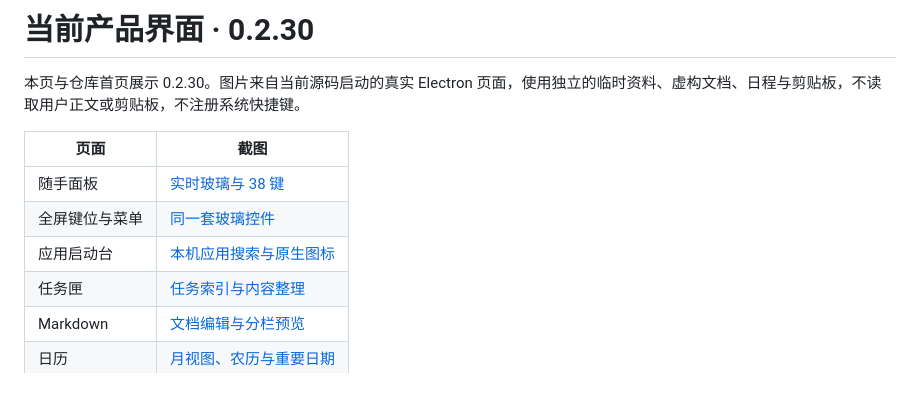
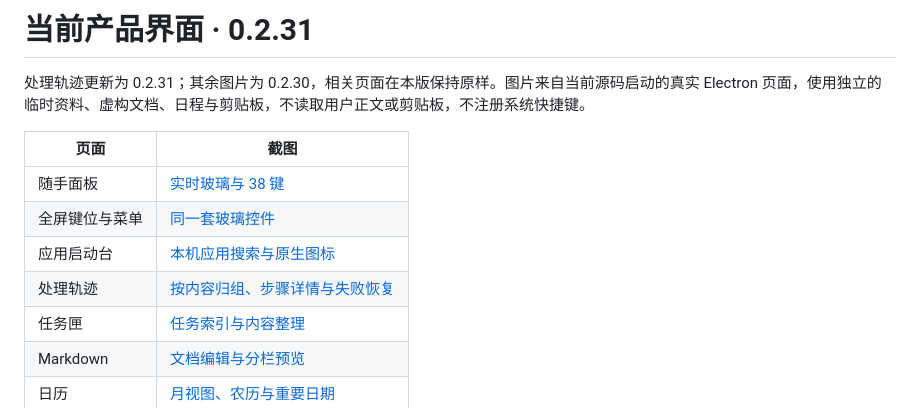
Before and after one commit to huihui200739/suira-updates, a Markdown page: docs/product/README.md, the part around the change. Rendered like a GitHub page.

```diff
--- a/docs/product/README.md
+++ b/docs/product/README.md
@@ -1,12 +1,13 @@
-# 当前产品界面 · 0.2.30
+# 当前产品界面 · 0.2.31
 
-本页与仓库首页展示 0.2.30。图片来自当前源码启动的真实 Electron 页面，使用独立的临时资料、虚构文档、日程与剪贴板，不读取用户正文或剪贴板，不注册系统快捷键。
+处理轨迹更新为 0.2.31；其余图片为 0.2.30，相关页面在本版保持原样。图片来自当前源码启动的真实 Electron 页面，使用独立的临时资料、虚构文档、日程与剪贴板，不读取用户正文或剪贴板，不注册系统快捷键。
 
 | 页面 | 截图 |
 | --- | --- |
 | 随手面板 | [实时玻璃与 38 键](panel.png) |
 | 全屏键位与菜单 | [同一套玻璃控件](keyboard-menu.png) |
 | 应用启动台 | [本机应用搜索与原生图标](apps.png) |
+| 处理轨迹 | [按内容归组、步骤详情与失败恢复](trace.png) |
 | 任务匣 | [任务索引与内容整理](workbench.png) |
 | Markdown | [文档编辑与分栏预览](markdown.png) |
 | 日历 | [月视图、农历与重要日期](calendar.png) |
```
Also changed, not shown: CHANGELOG.md (+6 -0 lines), README.md (+6 -2 lines), docs/product/trace.png (added).
